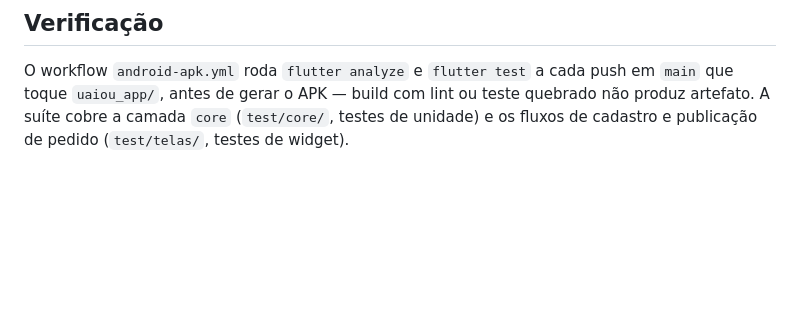
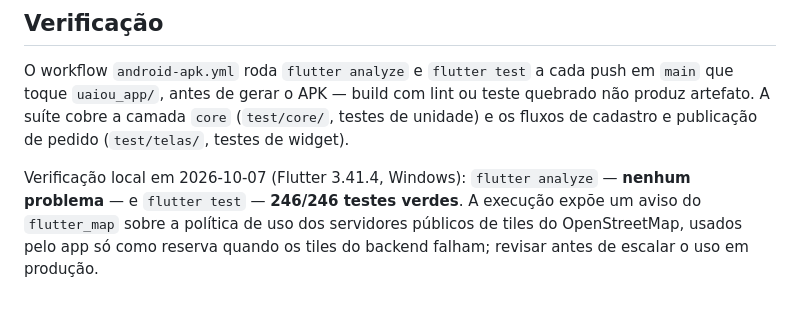
Before and after one commit to luis-pedro/uaiou, a Markdown page: docs/decisions/0001-stack.md, the part around the change. GitHub-like rendering; blank space fills up the shorter version.

```diff
--- a/docs/decisions/0001-stack.md
+++ b/docs/decisions/0001-stack.md
@@ -72,3 +72,5 @@ O repositório é **independente** do backend e do frontend web (cada stack com
 ## Verificação
 
 O workflow `android-apk.yml` roda `flutter analyze` e `flutter test` a cada push em `main` que toque `uaiou_app/`, antes de gerar o APK — build com lint ou teste quebrado não produz artefato. A suíte cobre a camada `core` (`test/core/`, testes de unidade) e os fluxos de cadastro e publicação de pedido (`test/telas/`, testes de widget).
+
+Verificação local em 2026-10-07 (Flutter 3.41.4, Windows): `flutter analyze` — **nenhum problema** — e `flutter test` — **246/246 testes verdes**. A execução expõe um aviso do `flutter_map` sobre a política de uso dos servidores públicos de tiles do OpenStreetMap, usados pelo app só como reserva quando os tiles do backend falham; revisar antes de escalar o uso em produção.
```
Also changed, not shown: README.md (+2 -2 lines).
